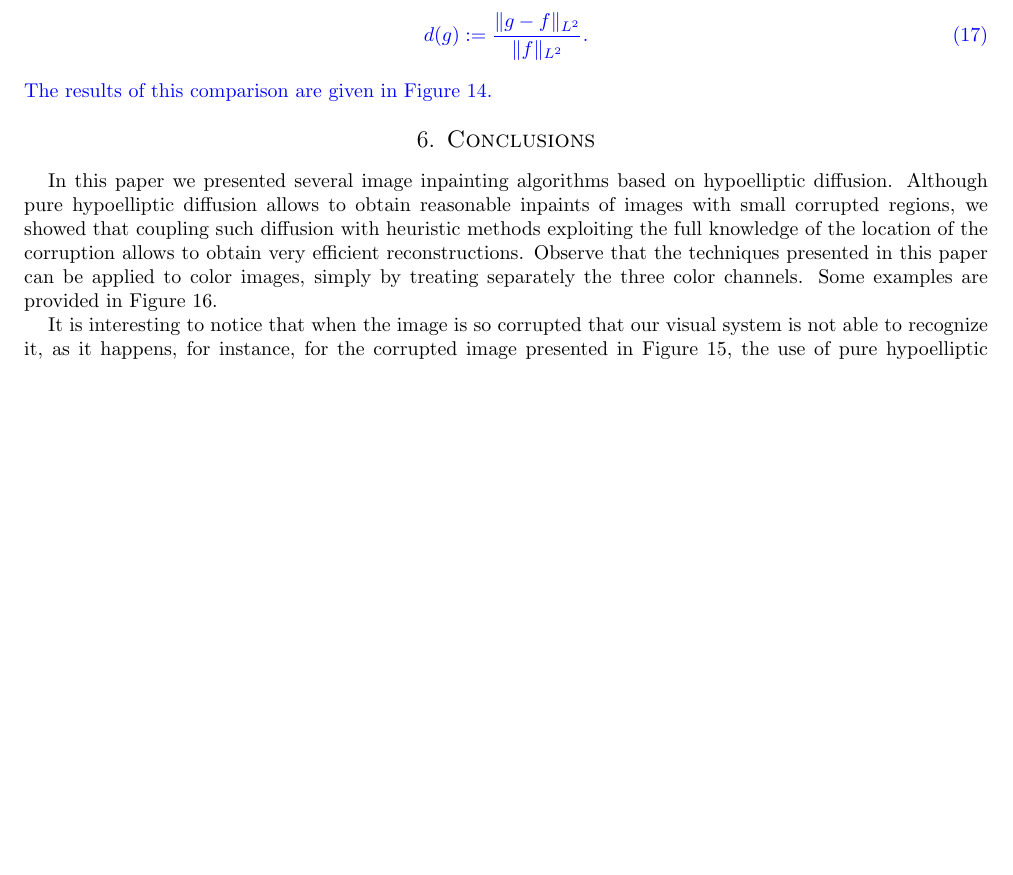
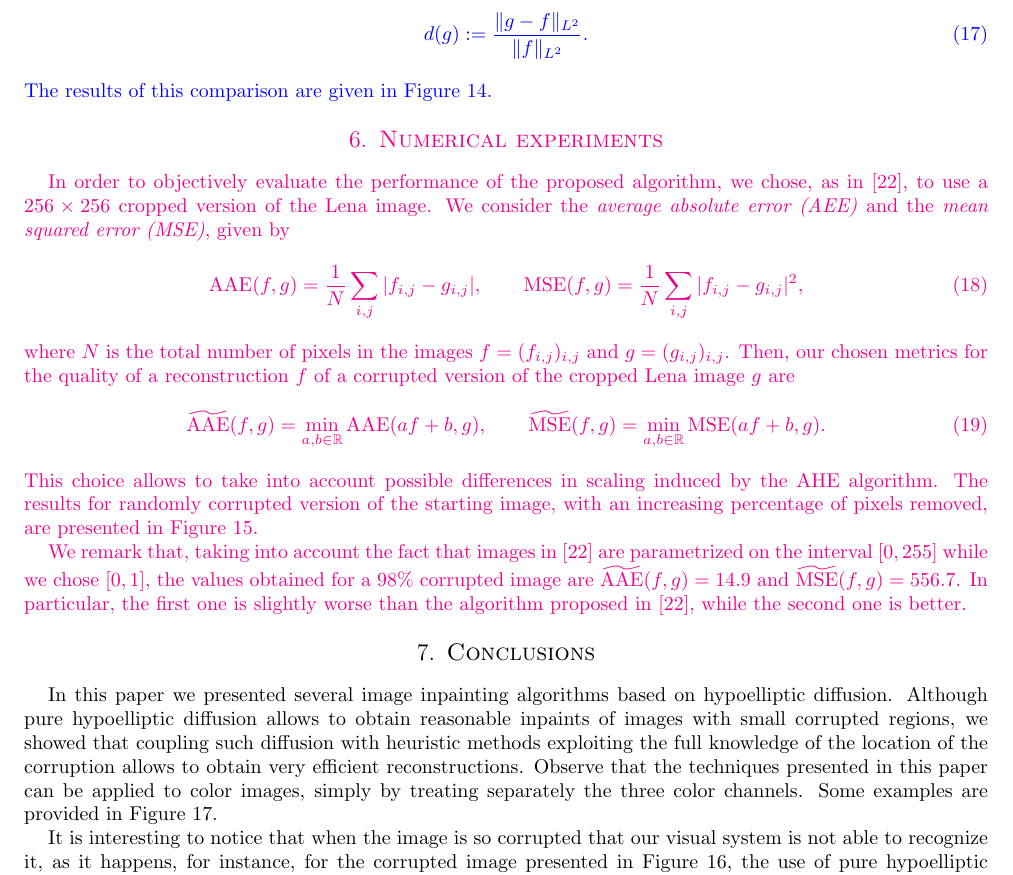
Before and after one commit to dprn/Cortical-inspired-image-reconstruction-via-sub-Riemannian-geometry-and-hypoelliptic-diffusion, a LaTeX document (Cortical-inspired image reconstruction via sub-Riemannian geometry and hypoelliptic diffusion/procs.tex): part of page 14 of 16 before the commit and part of page 14 of 17 after it, cut so that both start at the same text, the shorter picture padded with empty space. Compiled offline with pdfLaTeX.

Commit message:
added graph on progressive reconstruction

```diff
--- a/Cortical-inspired image reconstruction via sub-Riemannian geometry and hypoelliptic diffusion/procs.tex
+++ b/Cortical-inspired image reconstruction via sub-Riemannian geometry and hypoelliptic diffusion/procs.tex
@@ -678,3 +678,19 @@ The results of this comparison are given in Figure~\ref{fig:comparison-facciolo}
 \end{figure}
 }
 
+{\color{magenta}
+\section{Numerical experiments}
+
+In order to objectively evaluate the performance of the proposed algorithm, we chose, as in \cite{GWWBBS}, to use a $256\times 256$ cropped version of the Lena image. We consider the \emph{average absolute error (AEE)} and the \emph{mean squared error (MSE)}, given by
+\begin{equation}
+  \operatorname{AAE}(f,g) = \frac{1}{N}\sum_{i,j} |f_{i,j}-g_{i,j}|,\qquad
+  \operatorname{MSE}(f,g) = \frac{1}{N}\sum_{i,j} |f_{i,j}-g_{i,j}|^2,
+\end{equation}
+where $N$ is the total number of pixels in the images $f=(f_{i,j})_{i,j}$ and $g=(g_{i,j})_{i,j}$. Then, our chosen metrics for the quality of a reconstruction $f$ of a corrupted version of the cropped Lena image $g$ are
+\begin{equation}
+  \widetilde{\operatorname{AAE}}(f,g) = \min_{a,b\in\mathbb R}\operatorname{AAE}(a f+b,g),\qquad
+  \widetilde{\operatorname{MSE}}(f,g) = \min_{a,b\in\mathbb R}\operatorname{MSE}(a f+b,g).
+\end{equation}
+This choice allows to take into account possible differences in scaling induced by the AHE algorithm. The results for randomly corrupted version of the starting image, with an increasing percentage of pixels removed, are presented in Figure~\ref{fig:graph}.
+
+We remark that, taking into account the fact that images in \cite{GWWBBS} are parametrized on the interval $[0,255]$ while we chose $[0,1]$, the values obtained for a $98\%$ corrupted image are $\widetilde{\operatorname{AAE}}(f,g)=14.9$ and $\widetilde{\operatorname{MSE}}(f,g)=556.7$. In particular, the first one is slightly worse than the algorithm proposed in \cite{GWWBBS}, while the second one is better.
@@ -681,3 +701,7 @@ The results of this comparison are given in Figure~\ref{fig:comparison-facciolo}
+  \label{fig:graph}
+\end{figure}
+}
+
 \section{Conclusions}
 
 In this paper we presented several image inpainting algorithms based on hypoelliptic diffusion. Although pure hypoelliptic diffusion allows to obtain reasonable inpaints of images with small corrupted regions, we showed that coupling such diffusion with heuristic methods exploiting the full knowledge of the location of the corruption allows to obtain very efficient reconstructions.
```
Also changed, not shown: Cortical-inspired image reconstruction via sub-Riemannian geometry and hypoelliptic diffusion/graphAEE-MSE.pdf (added), Cortical-inspired image reconstruction via sub-Riemannian geometry and hypoelliptic diffusion/procs.tex (4 more changed lines).
